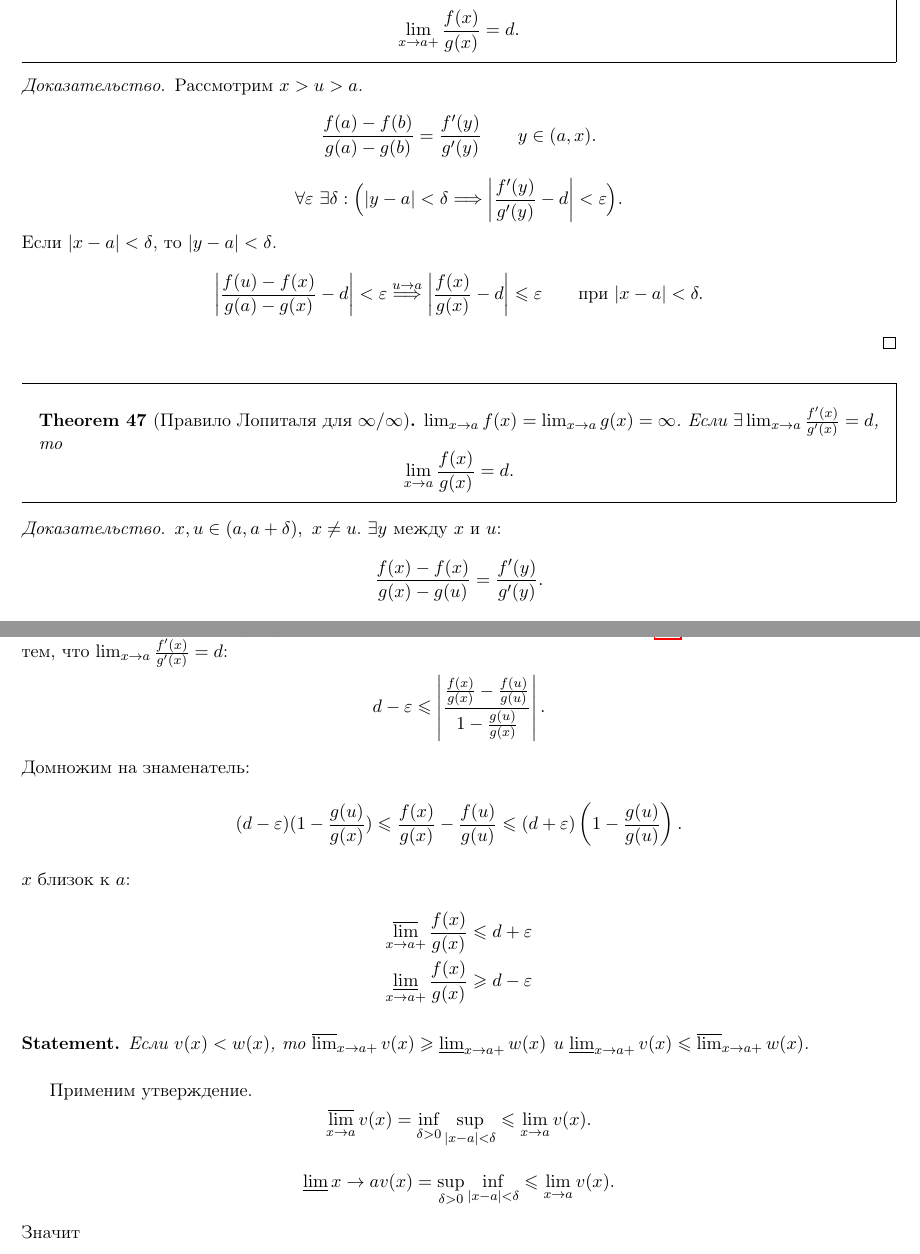
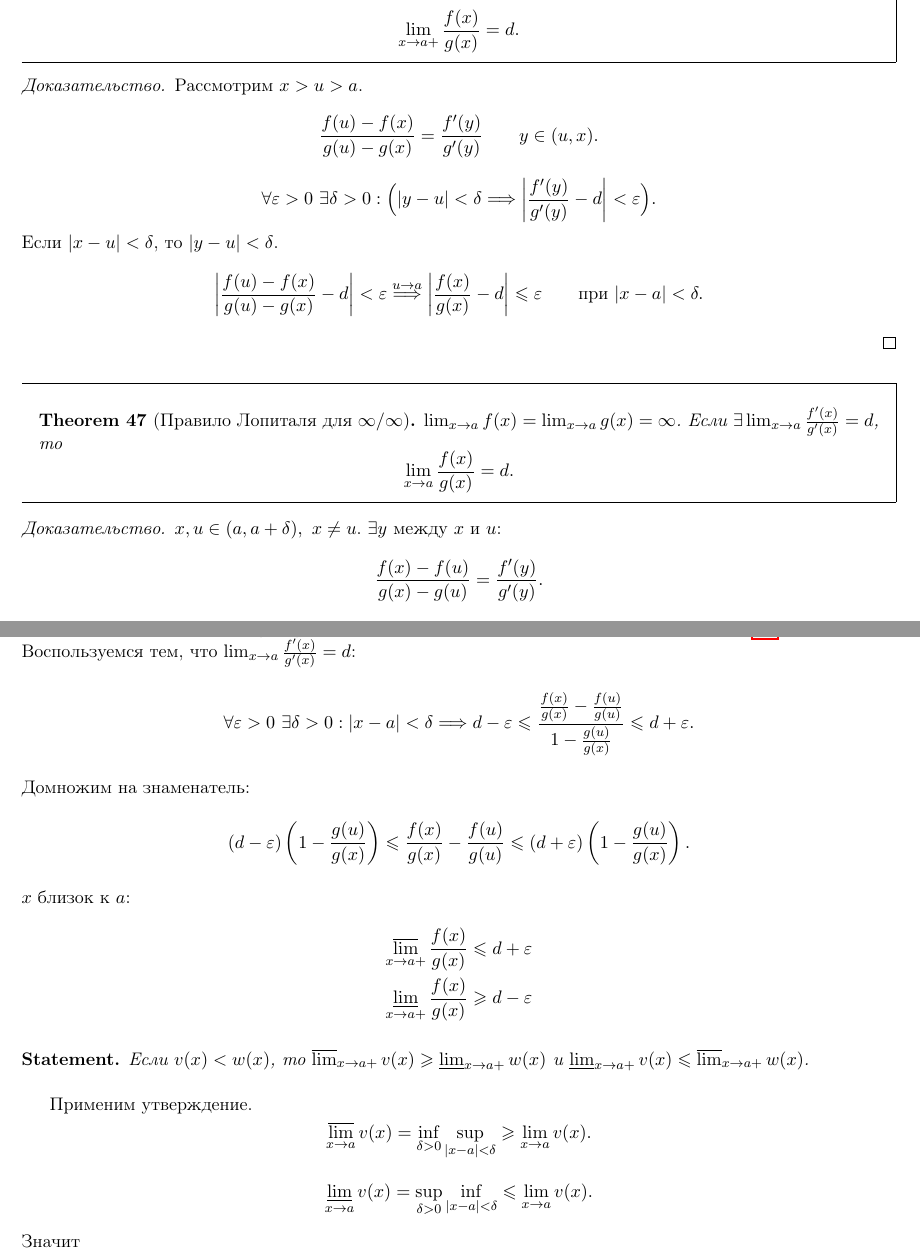
Before and after one commit to tamarinvs19/theory_university, a LaTeX book (matan/semester_1/matan.tex): two parts of pages 46 and 47 of 80, joined at a grey line, cut so that both start at the same text. Compiled offline with pdfLaTeX.

Commit message:
matan: fix bugs

```diff
--- a/matan/semester_1/matan.tex
+++ b/matan/semester_1/matan.tex
@@ -1938,14 +1938,14 @@ $ f(x) = x^{m}$ --- непрерывная функция.
 \begin{proof}
     Рассмотрим $ x > u > a$.
      \[
-	 \frac{f(a) - f(b)}{g(a)-g(b)} = \frac{f'(y)}{g'(y)} \qquad y \in (a, x)
-    .\]
-    \[
-	\forall \varepsilon ~\exists \delta: \Bigl(|y -a| < \delta \Longrightarrow \left| \frac{f'(y)}{g'(y)} - d \right| < \varepsilon \Bigr)
-    .\]
-    Если $ |x-a| < \delta $, то $ |y -a|<\delta$.
-    \[
-	\left| \frac{f(u)-f(x)}{g(a) -g(x)} - d \right| < \varepsilon \stackrel{u \to  a} \Longrightarrow \left| \frac{f(x)}{g(x)} -d \right| \le \varepsilon \qquad\text{при } |x-a|<\delta
+	 \frac{f(u) - f(x)}{g(u)-g(x)} = \frac{f'(y)}{g'(y)} \qquad y \in (u, x)
+    .\]
+    \[
+	\forall \varepsilon >0~\exists \delta>0: \Bigl(|y -u| < \delta \Longrightarrow \left| \frac{f'(y)}{g'(y)} - d \right| < \varepsilon \Bigr)
+    .\]
+    Если $ |x-u| < \delta $, то $ |y -u|<\delta$.
+    \[
+	\left| \frac{f(u)-f(x)}{g(u) -g(x)} - d \right| < \varepsilon \stackrel{u \to  a} \Longrightarrow \left| \frac{f(x)}{g(x)} -d \right| \le \varepsilon \qquad\text{при } |x-a|<\delta
     .\]
 \end{proof}
 \begin{thm}[Правило Лопиталя для $ \infty/\infty$]
@@ -1957,9 +1957,9 @@ $ f(x) = x^{m}$ --- непрерывная функция.
 \begin{proof}
     $ x, u \in (a, a + \delta ), ~ x \ne  u$. $ \exists y$ между $ x$ и $ u$:
     \[
-	\frac{f(x) - f(x)}{g(x) - g(u)} = \frac{f'(y)}{g'(y)}
+	\frac{f(x) - f(u)}{g(x) - g(u)} = \frac{f'(y)}{g'(y)}
     .\]
     \begin{equation}\label{eq_lop}
-	\frac{f(x) - f(x)}{g(x) - g(u)} = \frac{\frac{f(x)}{g(x)} - \frac{f(u)}{g(u)}}{1 - \frac{g(u)}{g(x)}}
+	\frac{f(x) - f(u)}{g(x) - g(u)} = \frac{\frac{f(x)}{g(x)} - \frac{f(u)}{g(x)}}{1 - \frac{g(u)}{g(x)}}
     \end{equation}
     Зафиксируем $ u$ вблизи $ x: \left| \frac{g(u)}{g(x)} \right| < 1$.
@@ -1967,11 +1968,11 @@ $ f(x) = x^{m}$ --- непрерывная функция.
     Воспользуемся тем, что $ \lim_{x \to a} \frac{f'(x)}{g'(x)} = d $:
     \[
-    d - \varepsilon  \le \left|
-	\frac{\frac{f(x)}{g(x)} - \frac{f(u)}{g(u)}}{1 - \frac{g(u)}{g(x)}}\right|
+     \forall \varepsilon > 0 ~ \exists \delta>0: |x - a| < \delta \Longrightarrow d - \varepsilon  \le
+	\frac{\frac{f(x)}{g(x)} - \frac{f(u)}{g(u)}}{1 - \frac{g(u)}{g(x)}} \le d + \varepsilon
     .\]
     Домножим на знаменатель:
     \[
-	(d- \varepsilon ) (1- \frac{g(u)}{g(x)}) \le \frac{f(x)}{g(x)} - \frac{f(u)}{g(u)} \le (d+ \varepsilon ) \left(1 - \frac{g(u)}{g(u)}\right)
+	(d- \varepsilon ) \left(1- \frac{g(u)}{g(x)}\right) \le \frac{f(x)}{g(x)} - \frac{f(u)}{g(u)} \le (d+ \varepsilon ) \left(1 - \frac{g(u)}{g(x)}\right)
     .\]
     $ x$ близок к $ a$:
     \begin{align*}
```
Also changed, not shown: matan/semester_1/matan.pdf, matan/semester_1/matan.tex (41 more changed lines).
